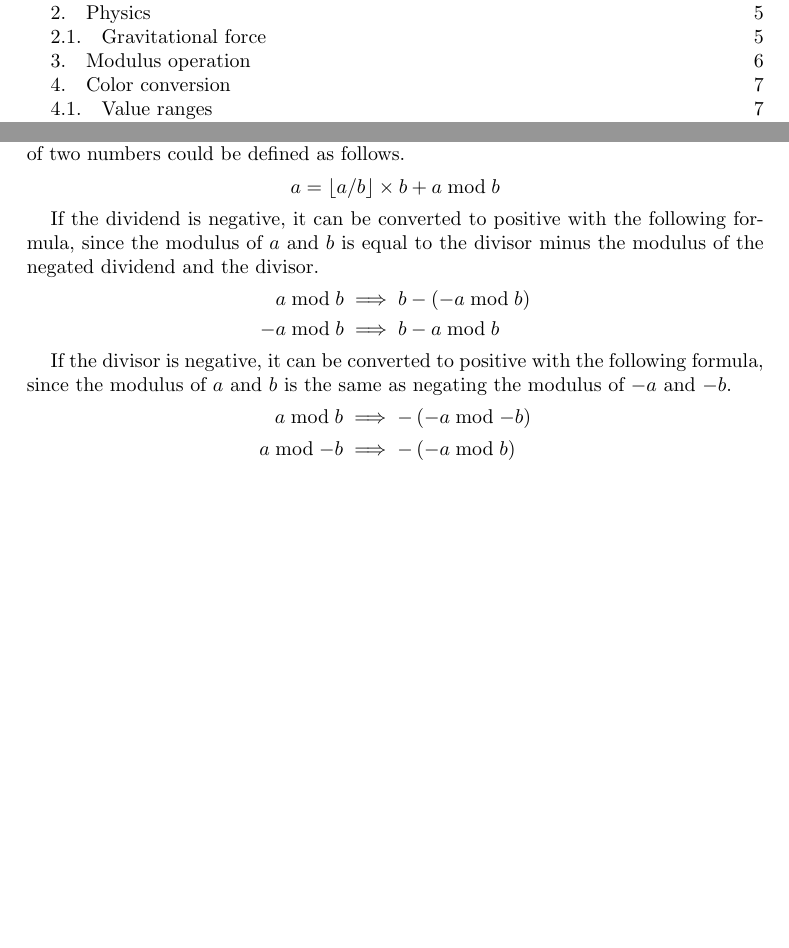
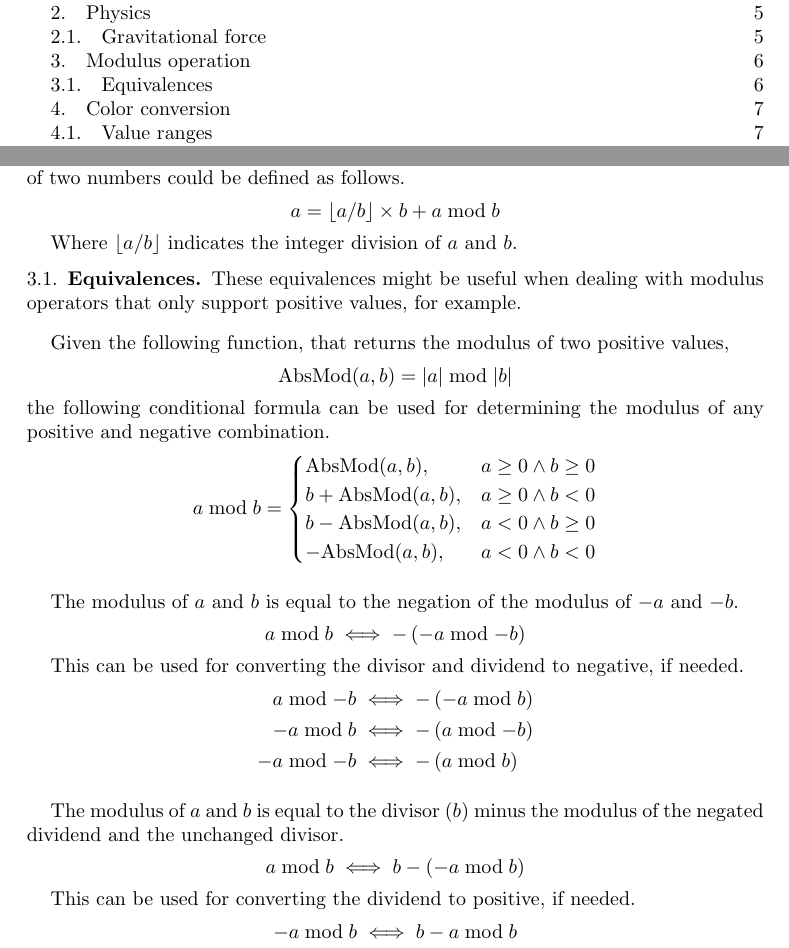
Before and after one commit to 8dcc/scratch, a LaTeX paper (LaTeX/math/math.tex): two parts of pages 1 and 6 of 9, joined at a grey line, cut so that both start at the same text, the shorter picture padded with empty space. Compiled offline with pdfLaTeX.

Commit message:
Add equivalences subsection to math.tex

```diff
--- a/LaTeX/math/math.tex
+++ b/LaTeX/math/math.tex
@@ -497,21 +497,60 @@ modulus of two numbers could be defined as follows.
   a = \lfloor a / b \rfloor \times b + a \bmod b
 \end{displaymath}
 
-If the dividend is negative, it can be converted to positive with the following
-formula, since the modulus of $a$ and $b$ is equal to the divisor minus the
-modulus of the negated dividend and the divisor.
+Where $\lfloor a / b \rfloor$ indicates the integer division of $a$ and $b$.
+
+% ------------------------------------------------------------------------------
+\subsection{Equivalences}
+% ------------------------------------------------------------------------------
+
+These equivalences might be useful when dealing with modulus operators that only
+support positive values, for example.
+
+\bigskip
+
+Given the following function, that returns the modulus of two positive values,
+\begin{displaymath}
+  \text{AbsMod}(a, b) = |a| \bmod |b|
+\end{displaymath}
+the following conditional formula can be used for determining the modulus of any
+positive and negative combination.
+\begin{displaymath}
+  a \bmod b =
+  \begin{cases}
+    \text{AbsMod}(a, b),     & a \geq 0 \land b \geq 0 \\
+    b + \text{AbsMod}(a, b), & a \geq 0 \land b < 0 \\
+    b - \text{AbsMod}(a, b), & a < 0 \land b \geq 0 \\
+    -\text{AbsMod}(a, b),    & a < 0 \land b < 0
+  \end{cases}
+\end{displaymath}
+
+\bigskip
+
+The modulus of $a$ and $b$ is equal to the negation of the modulus of $-a$ and
+$-b$.
+\begin{displaymath}
+  a \bmod  b \iff - \left( -a \bmod -b \right)
+\end{displaymath}
+
+This can be used for converting the divisor and dividend to negative, if needed.
 \begin{align*}
-  a \bmod b & \implies b - (-a \bmod b) \\
-  -a \bmod b & \implies b - a \bmod b
+   a \bmod -b & \iff - \left( -a \bmod  b \right) \\
+  -a \bmod  b & \iff - \left(  a \bmod -b \right) \\
+  -a \bmod -b & \iff - \left(  a \bmod  b \right)
 \end{align*}
 
-If the divisor is negative, it can be converted to positive with the following
-formula, since the modulus of $a$ and $b$ is the same as negating the modulus of
-$-a$ and $-b$.
-\begin{align*}
-  a \bmod b  & \implies - \left(-a \bmod -b \right) \\
-  a \bmod -b & \implies - \left(-a \bmod b \right)
-\end{align*}
+\bigskip
+
+The modulus of $a$ and $b$ is equal to the divisor ($b$) minus the modulus of
+the negated dividend and the unchanged divisor.
+\begin{displaymath}
+  a \bmod b \iff b - (-a \bmod b)
+\end{displaymath}
+
+This can be used for converting the dividend to positive, if needed.
+\begin{displaymath}
+  -a \bmod b \iff b - a \bmod b
+\end{displaymath}
 
 % ------------------------------------------------------------------------------
 \newpage
```
Also changed, not shown: LaTeX/math/math.pdf.
